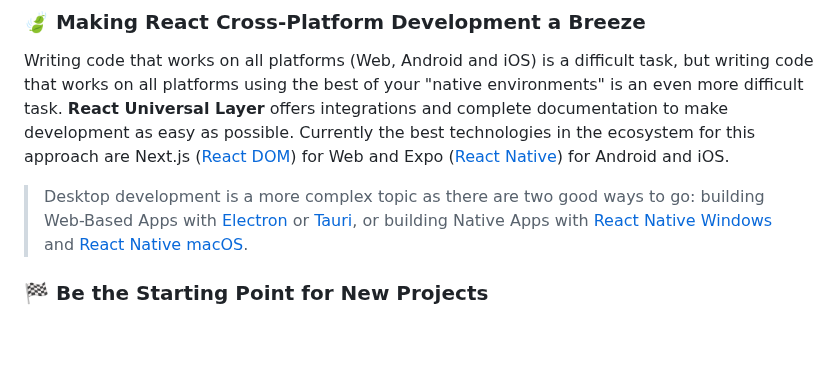
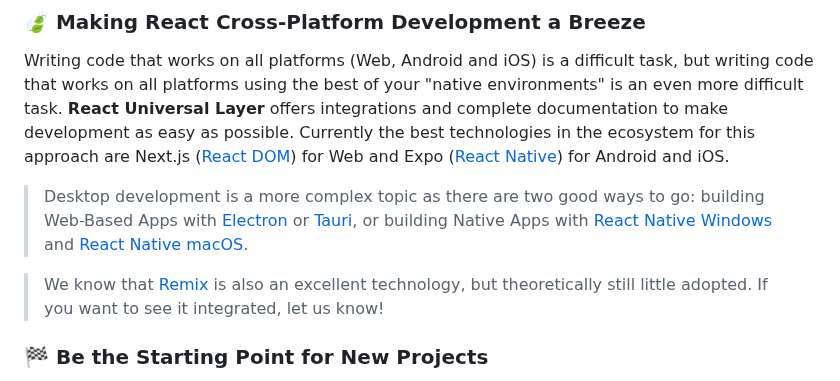
Before and after one commit to gloredo/react-blend, a Markdown page: README.md, the part around the change. GitHub-like rendering; blank space fills up the shorter version.

```diff
--- a/README.md
+++ b/README.md
@@ -102,6 +102,8 @@ next-auth -. integrates .- rul-auth -. integrates .- expo-auth
 Writing code that works on all platforms (Web, Android and iOS) is a difficult task, but writing code that works on all platforms using the best of your "native environments" is an even more difficult task. **React Universal Layer** offers integrations and complete documentation to make development as easy as possible. Currently the best technologies in the ecosystem for this approach are Next.js ([React DOM](https://react.dev/)) for Web and Expo ([React Native](https://reactnative.dev/)) for Android and iOS.
 
 > Desktop development is a more complex topic as there are two good ways to go: building Web-Based Apps with [Electron](https://www.electronjs.org/) or [Tauri](https://tauri.app/), or building Native Apps with [React Native Windows](https://github.com/microsoft/react-native-windows) and [React Native macOS](https://github.com/microsoft/react-native-macos).
+
+> We know that [Remix](https://remix.run/) is also an excellent technology, but theoretically still little adopted. If you want to see it integrated, let us know!
 
 ### 🏁 Be the Starting Point for New Projects
 
```
